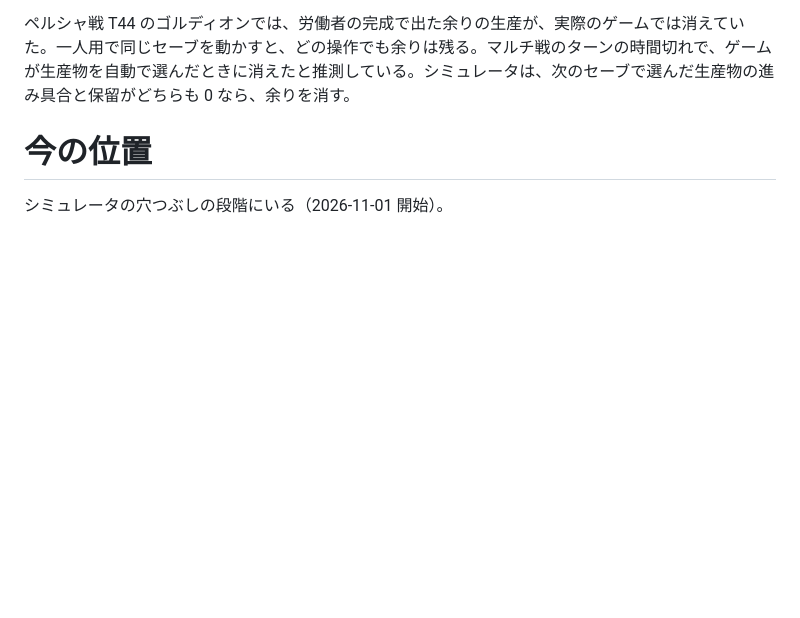
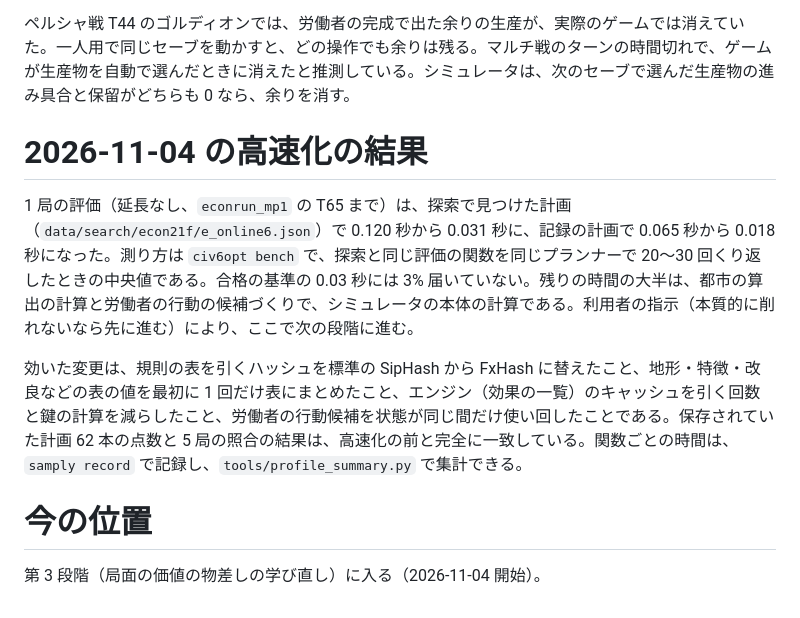
Before and after one commit to Matsu-Nobu/civ6-sim-optimizer, a Markdown page: docs/plan.md, the part around the change. GitHub-like rendering; blank space fills up the shorter version.

Commit message:
docs: 第 2 段階（高速化）の結果を計画に書く
Claude-Session: https://claude.ai/code/session_01NeSxTwLeWMpCX59VBxcpZk

```diff
--- a/docs/plan.md
+++ b/docs/plan.md
@@ -74,6 +74,12 @@ T2〜45 で残る 9 ターンの食い違いは、差が 1〜2 の生産・食
 
 ペルシャ戦 T44 のゴルディオンでは、労働者の完成で出た余りの生産が、実際のゲームでは消えていた。一人用で同じセーブを動かすと、どの操作でも余りは残る。マルチ戦のターンの時間切れで、ゲームが生産物を自動で選んだときに消えたと推測している。シミュレータは、次のセーブで選んだ生産物の進み具合と保留がどちらも 0 なら、余りを消す。
 
+# 2026-11-04 の高速化の結果
+
+1 局の評価（延長なし、`econrun_mp1` の T65 まで）は、探索で見つけた計画（`data/search/econ21f/e_online6.json`）で 0.120 秒から 0.031 秒に、記録の計画で 0.065 秒から 0.018 秒になった。測り方は `civ6opt bench` で、探索と同じ評価の関数を同じプランナーで 20〜30 回くり返したときの中央値である。合格の基準の 0.03 秒には 3% 届いていない。残りの時間の大半は、都市の算出の計算と労働者の行動の候補づくりで、シミュレータの本体の計算である。利用者の指示（本質的に削れないなら先に進む）により、ここで次の段階に進む。
+
+効いた変更は、規則の表を引くハッシュを標準の SipHash から FxHash に替えたこと、地形・特徴・改良などの表の値を最初に 1 回だけ表にまとめたこと、エンジン（効果の一覧）のキャッシュを引く回数と鍵の計算を減らしたこと、労働者の行動候補を状態が同じ間だけ使い回したことである。保存されていた計画 62 本の点数と 5 局の照合の結果は、高速化の前と完全に一致している。関数ごとの時間は、`samply record` で記録し、`tools/profile_summary.py` で集計できる。
+
 # 今の位置
 
-シミュレータの穴つぶしの段階にいる（2026-11-01 開始）。
+第 3 段階（局面の価値の物差しの学び直し）に入る（2026-11-04 開始）。
```
